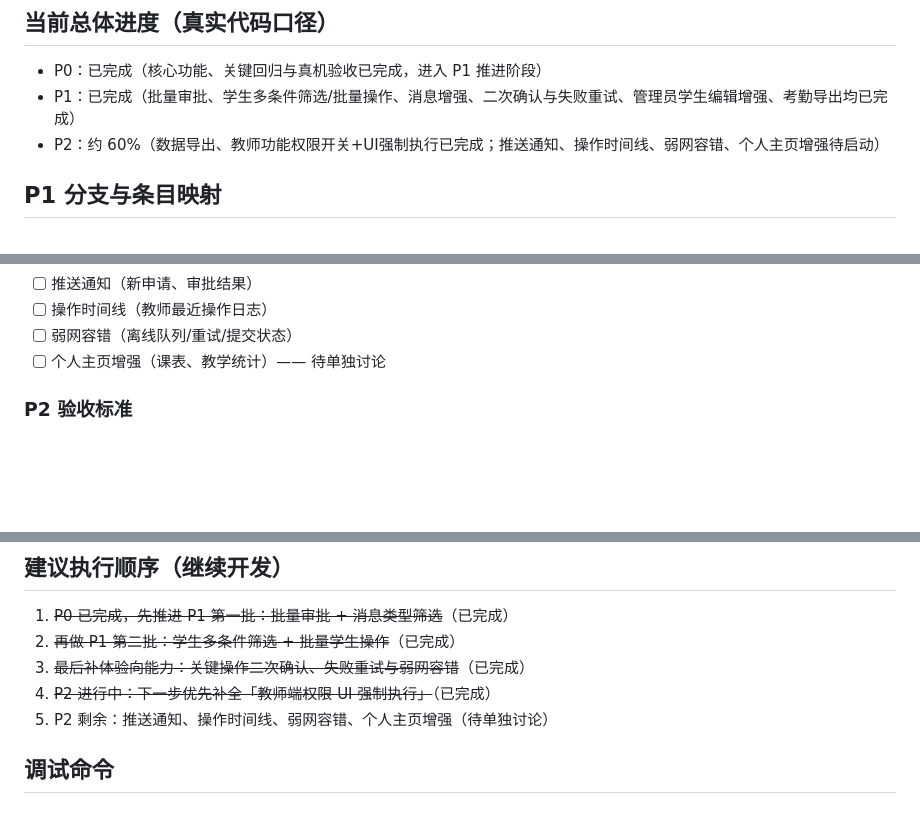
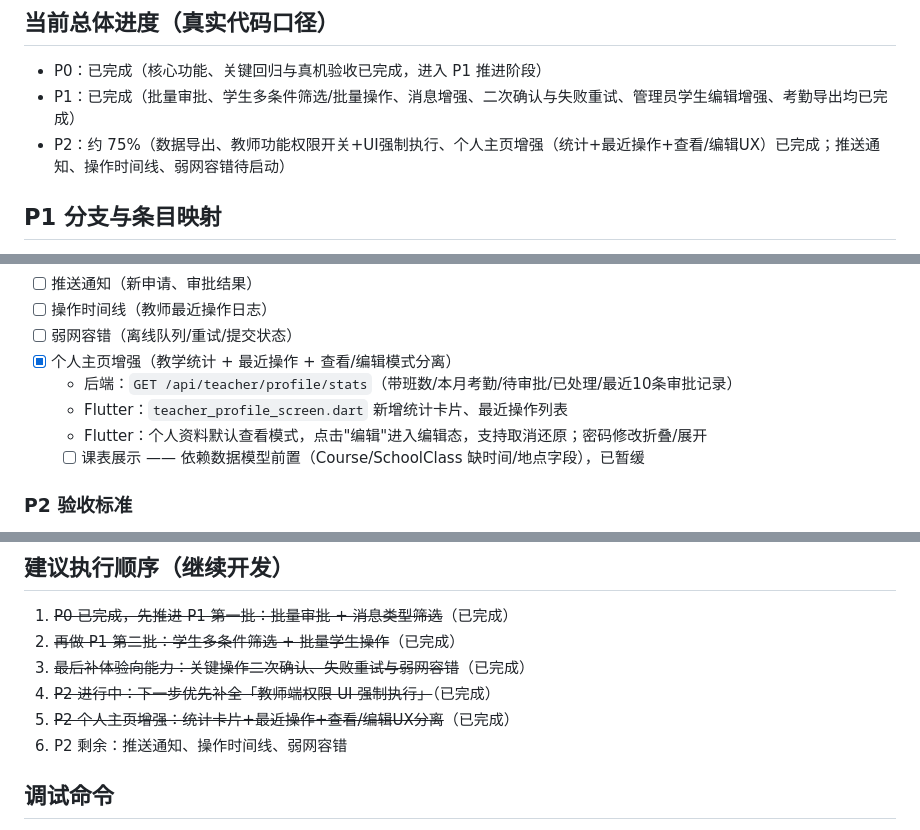
Before and after one commit to songziyumi/PE-Teacher-Assistant, a Markdown page: mobile-teacher-p0-p2-plan.md, 3 parts joined by grey strips. Rendered like a GitHub page; blank space fills up the shorter version.

Commit message:
docs: 更新P2计划，标记个人主页增强已完成（约75%）

```diff
--- a/mobile-teacher-p0-p2-plan.md
+++ b/mobile-teacher-p0-p2-plan.md
@@ -10,7 +10,7 @@
 ## 当前总体进度（真实代码口径）
 - P0：已完成（核心功能、关键回归与真机验收已完成，进入 P1 推进阶段）
 - P1：已完成（批量审批、学生多条件筛选/批量操作、消息增强、二次确认与失败重试、管理员学生编辑增强、考勤导出均已完成）
-- P2：约 60%（数据导出、教师功能权限开关+UI强制执行已完成；推送通知、操作时间线、弱网容错、个人主页增强待启动）
+- P2：约 75%（数据导出、教师功能权限开关+UI强制执行、个人主页增强（统计+最近操作+查看/编辑UX）已完成；推送通知、操作时间线、弱网容错待启动）
 
 ## P1 分支与条目映射
 - `feature/teacher-p1-approval` → 批量审批（批量同意/拒绝）
@@ -137,7 +137,11 @@
 - [ ] 推送通知（新申请、审批结果）
 - [ ] 操作时间线（教师最近操作日志）
 - [ ] 弱网容错（离线队列/重试/提交状态）
-- [ ] 个人主页增强（课表、教学统计）—— 待单独讨论
+- [x] 个人主页增强（教学统计 + 最近操作 + 查看/编辑模式分离）
+  - 后端：`GET /api/teacher/profile/stats`（带班数/本月考勤/待审批/已处理/最近10条审批记录）
+  - Flutter：`teacher_profile_screen.dart` 新增统计卡片、最近操作列表
+  - Flutter：个人资料默认查看模式，点击"编辑"进入编辑态，支持取消还原；密码修改折叠/展开
+  - [ ] 课表展示 —— 依赖数据模型前置（Course/SchoolClass 缺时间/地点字段），已暂缓
 
 ### P2 验收标准
 - [x] 导出文件字段完整且与页面一致
@@ -183,7 +188,8 @@
 2. ~~再做 P1 第二批：学生多条件筛选 + 批量学生操作~~（已完成）
 3. ~~最后补体验向能力：关键操作二次确认、失败重试与弱网容错~~（已完成）
 4. ~~P2 进行中：下一步优先补全「教师端权限 UI 强制执行」~~（已完成）
-5. P2 剩余：推送通知、操作时间线、弱网容错、个人主页增强（待单独讨论）
+5. ~~P2 个人主页增强：统计卡片+最近操作+查看/编辑UX分离~~（已完成）
+6. P2 剩余：推送通知、操作时间线、弱网容错
 
 ##  调试命令
 mvn -q "-Dmaven.repo.local=.m2repo" -DskipTests compile
```
Also changed, not shown: other parts of mobile-teacher-p0-p2-plan.md (+1 -0 lines).
